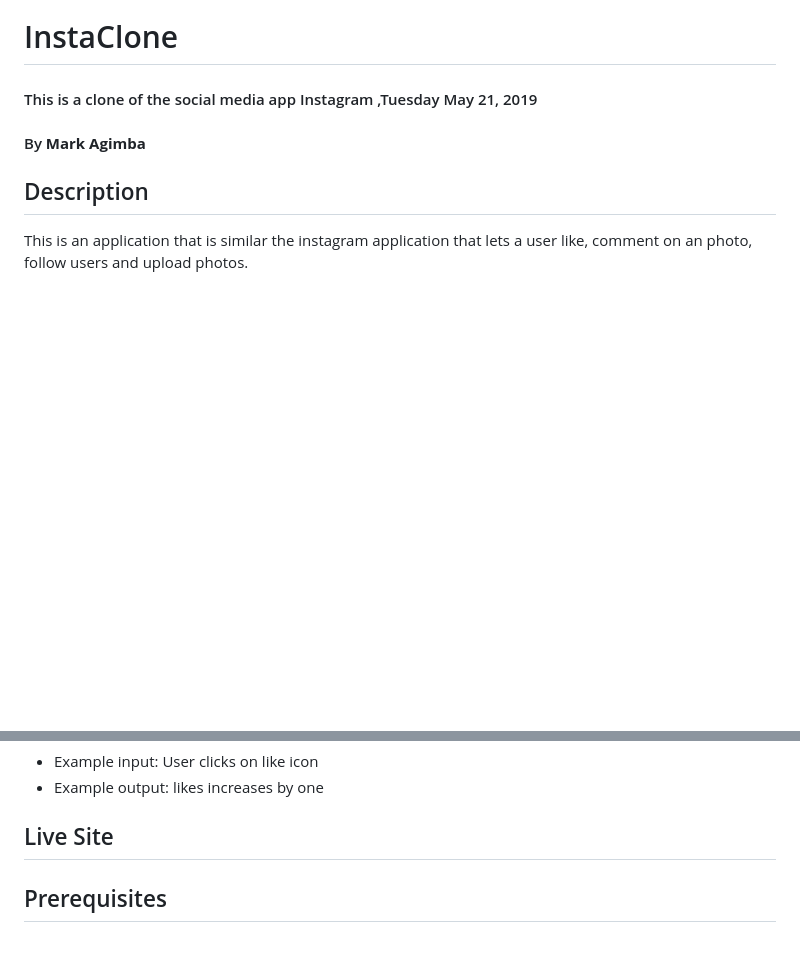
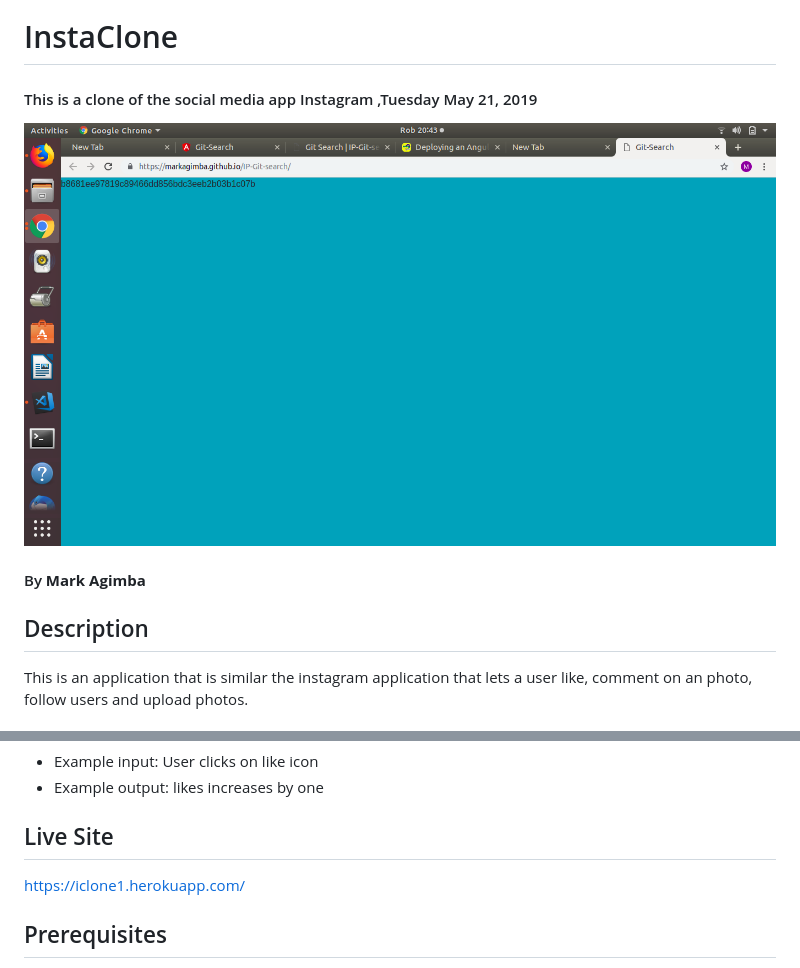
Before and after one commit to MarkAgimba/InstaClone, a Markdown page: README.md, 2 parts joined by grey strips. Drawn GitHub-style; pictures changed too: Instagram.png (added); blank space fills up the shorter version.

Commit message:
ready for deployment

```diff
--- a/README.md
+++ b/README.md
@@ -1,6 +1,8 @@
 # InstaClone
 
 #### This is a clone of the social media app Instagram ,Tuesday May 21, 2019
+![Screenshot](Instagram.png)
+
 #### By **Mark Agimba**
 ## Description
 This is an application that is similar the instagram application that lets a user like, comment on an photo, follow users and upload photos.
@@ -18,7 +20,7 @@ The program lets the user like photo
 * Example output: likes increases by one
 
 ## Live Site
-
+https://iclone1.herokuapp.com/
 
 ## Prerequisites
 * Python
```
Also changed, not shown: other parts of README.md (+1 -0 lines).
